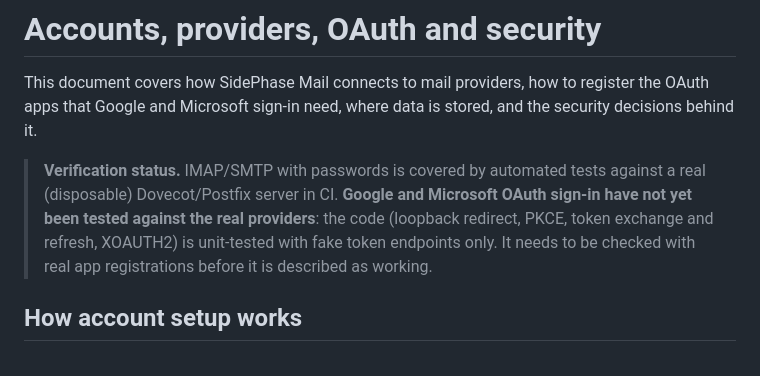
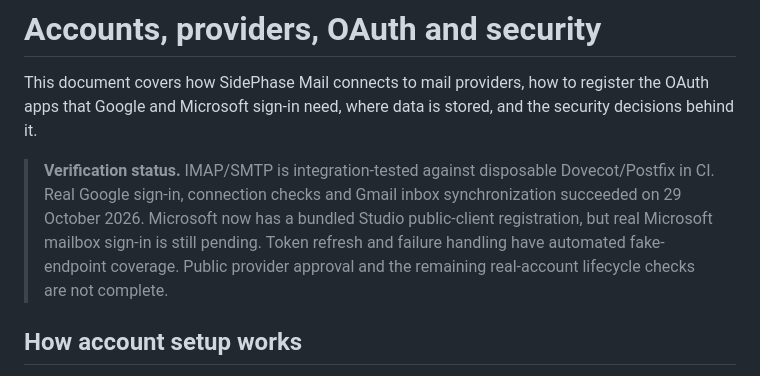
Before and after one commit to SidePhaseStudio/SidePhase-Mail, a Markdown page: docs/ACCOUNT_PROVIDERS.md, the part around the change. Rendered like a GitHub page.

```diff
--- a/docs/ACCOUNT_PROVIDERS.md
+++ b/docs/ACCOUNT_PROVIDERS.md
@@ -3,10 +3,11 @@
 This document covers how SidePhase Mail connects to mail providers, how to register the OAuth apps that
 Google and Microsoft sign-in need, where data is stored, and the security decisions behind it.
 
-> **Verification status.** IMAP/SMTP with passwords is covered by automated tests against a real
-> (disposable) Dovecot/Postfix server in CI. **Google and Microsoft OAuth sign-in have not yet been tested
-> against the real providers**: the code (loopback redirect, PKCE, token exchange and refresh, XOAUTH2) is unit-tested
-> with fake token endpoints only. It needs to be checked with real app registrations before it is described as working.
+> **Verification status.** IMAP/SMTP is integration-tested against disposable Dovecot/Postfix in CI.
+> Real Google sign-in, connection checks and Gmail inbox synchronization succeeded on 29 October 2026.
+> Microsoft now has a bundled Studio public-client registration, but real Microsoft mailbox sign-in is still pending.
+> Token refresh and failure handling have automated fake-endpoint coverage. Public provider approval and the remaining
+> real-account lifecycle checks are not complete.
 
 ## How account setup works
 
```
Also changed, not shown: RELEASE_READINESS.md (+2 -2 lines), docs/STORE_SUBMISSION.md (+2 -2 lines).
